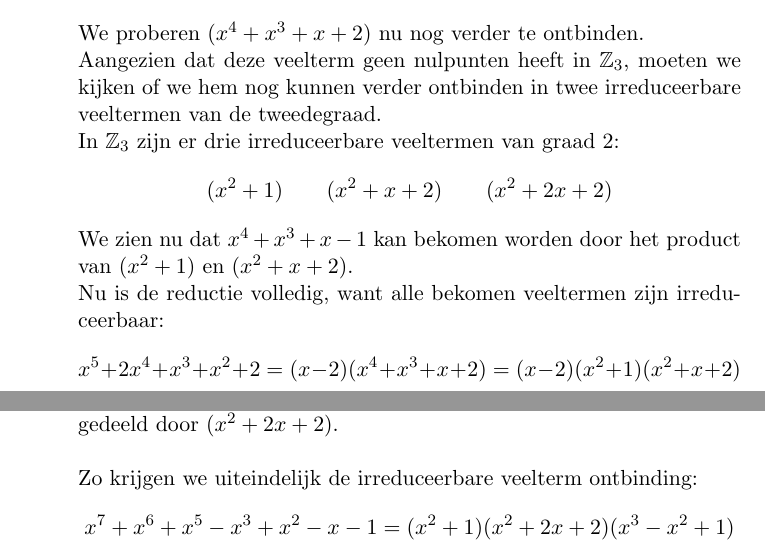
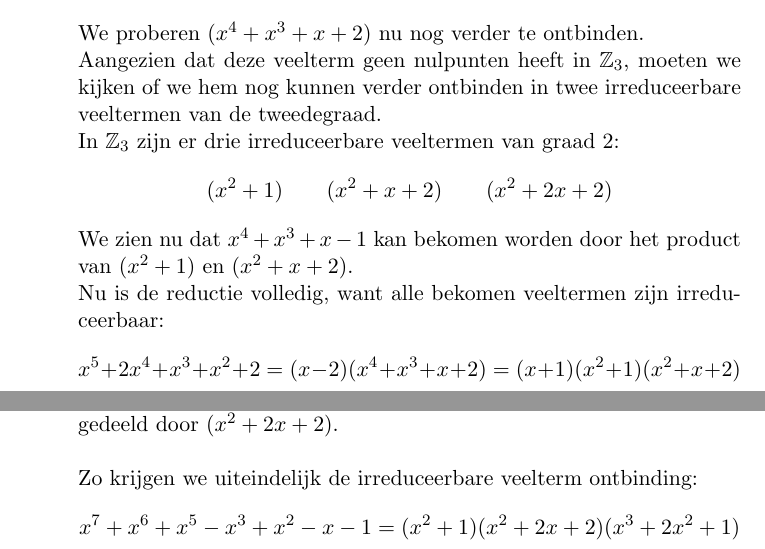
Before and after one commit to pcoenen/Algebra-solutions-excercises, a LaTeX document (main.tex): two parts of pages 27 and 28 of 28, joined at a grey line, cut so that both start at the same text. Compiled offline with pdfLaTeX.

Commit message:
typos weg

```diff
--- a/main.tex
+++ b/main.tex
@@ -904,7 +904,7 @@ $2$ &     & $2$ & $2$ & $0$ & $2$ & $1$ \\ \hline
 			$$(x^2 + 1) \quad \quad (x^2+x+2) \quad \quad (x^2+2x+2)$$
 		We zien nu dat $x^4+x^3+x-1$ kan bekomen worden door het product van $(x^2 + 1)$ en $(x^2+x+2)$.\\
 		Nu is de reductie volledig, want alle bekomen veeltermen zijn irreduceerbaar:
-			$$x^5+2x^4+x^3+x^2+2 = (x-2)(x^4+x^3+x+2) = (x-2)(x^2 + 1)(x^2+x+2)$$
+			$$x^5+2x^4+x^3+x^2+2 = (x-2)(x^4+x^3+x+2) = (x+1)(x^2 + 1)(x^2+x+2)$$
 	\item Voor $x^7+x^6+x^5-x^3+x^2-x-1$ vinden we geen nulpunten in $\mathbb{Z}_3$.\\ \\
 		We kijken nu of we de veelterm kunnen delen door één van de irreduceerbare veeltermen van de tweedegraad.\\
 			$$(x^2 + 1) \quad \quad (x^2+x+2) \quad \quad (x^2+2x+2)$$ \\
@@ -912,6 +912,6 @@ $2$ &     & $2$ & $2$ & $0$ & $2$ & $1$ \\ \hline
 			$$x^7+x^6+x^5-x^3+x^2-x-1 = (x^2 + 1)(x^5+x^4+2x^2+2x+2)$$
 		$(x^5+x^4+2x^2+2x+2)$ heeft geen nulpunten in $\mathbb{Z}_3$, maar kan worden gedeeld door $(x^2+2x+2)$.\\ \\
 		Zo krijgen we uiteindelijk de irreduceerbare veelterm ontbinding:
-			$$x^7+x^6+x^5-x^3+x^2-x-1 = (x^2 + 1)(x^2+2x+2)(x^3-x^2+1)$$
+			$$x^7+x^6+x^5-x^3+x^2-x-1 = (x^2 + 1)(x^2+2x+2)(x^3+2x^2+1)$$
 \end{enumerate}
 \end{document}
```
Also changed, not shown: main.pdf.
